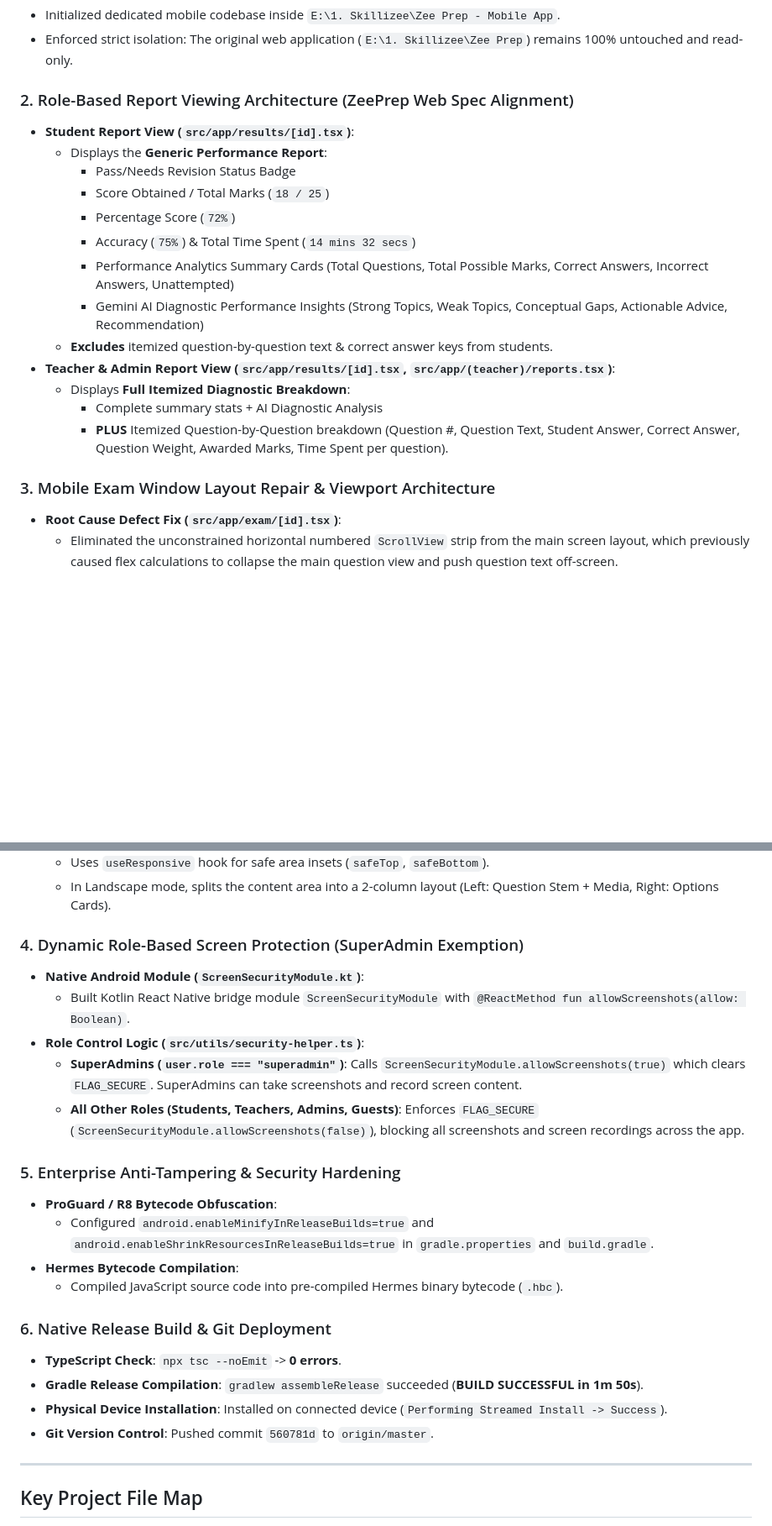
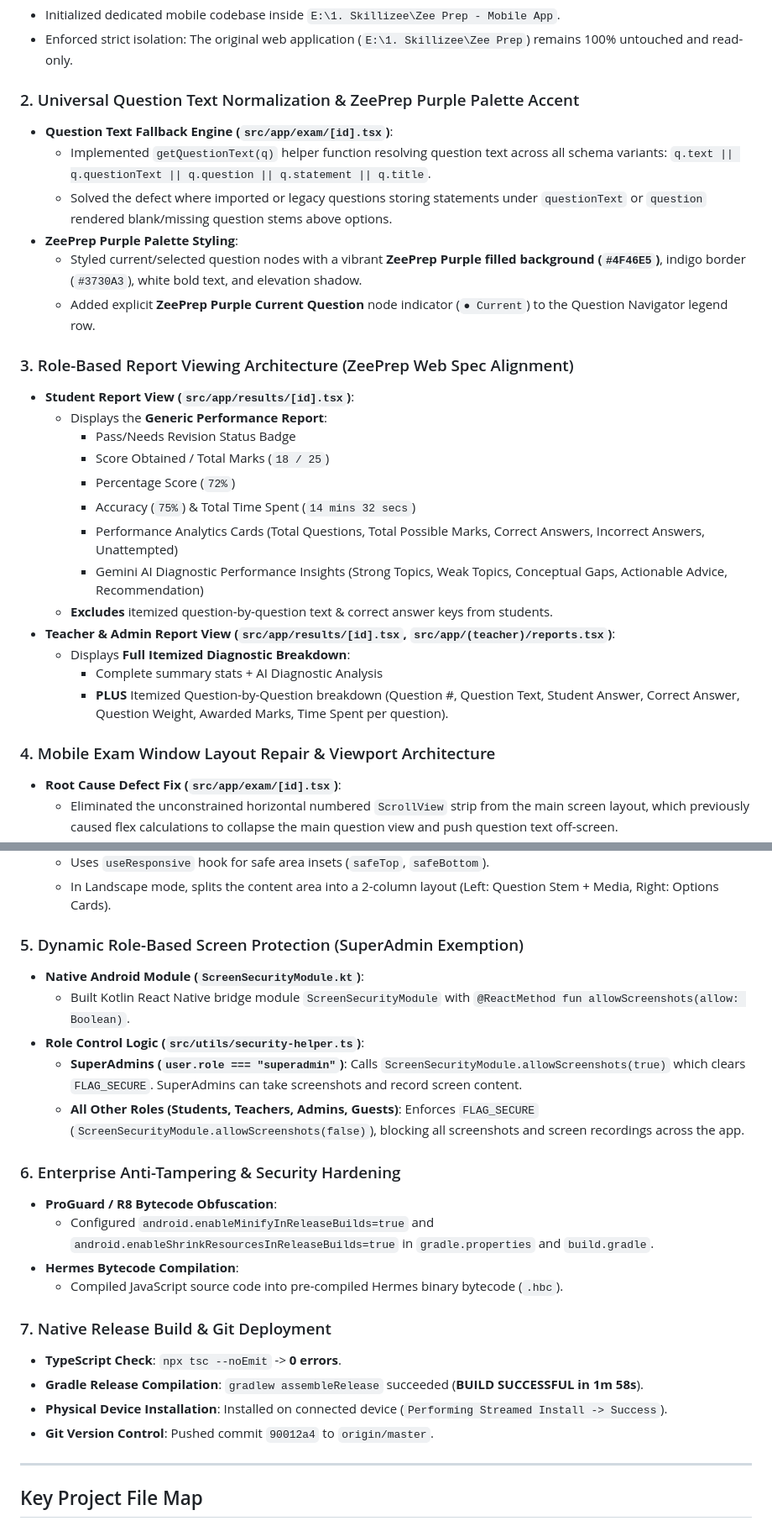
Before and after one commit to CHIRAG-GOUR/ZeePrep-MobileApp, a Markdown page: progress.md, 2 parts joined by grey strips. Shown at 84% size. Drawn GitHub-style; blank space fills up the shorter version.

Commit message:
docs: update progress.md with question text normalization & ZeePrep Purple palette details

```diff
--- a/progress.md
+++ b/progress.md
@@ -15,14 +15,22 @@
 - Initialized dedicated mobile codebase inside `E:\1. Skillizee\Zee Prep - Mobile App`.
 - Enforced strict isolation: The original web application (`E:\1. Skillizee\Zee Prep`) remains 100% untouched and read-only.
 
-### 2. Role-Based Report Viewing Architecture (ZeePrep Web Spec Alignment)
+### 2. Universal Question Text Normalization & ZeePrep Purple Palette Accent
+- **Question Text Fallback Engine (`src/app/exam/[id].tsx`)**:
+  - Implemented `getQuestionText(q)` helper function resolving question text across all schema variants: `q.text || q.questionText || q.question || q.statement || q.title`.
+  - Solved the defect where imported or legacy questions storing statements under `questionText` or `question` rendered blank/missing question stems above options.
+- **ZeePrep Purple Palette Styling**:
+  - Styled current/selected question nodes with a vibrant **ZeePrep Purple filled background (`#4F46E5`)**, indigo border (`#3730A3`), white bold text, and elevation shadow.
+  - Added explicit **ZeePrep Purple Current Question** node indicator (`● Current`) to the Question Navigator legend row.
+
+### 3. Role-Based Report Viewing Architecture (ZeePrep Web Spec Alignment)
 - **Student Report View (`src/app/results/[id].tsx`)**:
   - Displays the **Generic Performance Report**:
     - Pass/Needs Revision Status Badge
     - Score Obtained / Total Marks (`18 / 25`)
     - Percentage Score (`72%`)
     - Accuracy (`75%`) & Total Time Spent (`14 mins 32 secs`)
-    - Performance Analytics Summary Cards (Total Questions, Total Possible Marks, Correct Answers, Incorrect Answers, Unattempted)
+    - Performance Analytics Cards (Total Questions, Total Possible Marks, Correct Answers, Incorrect Answers, Unattempted)
     - Gemini AI Diagnostic Performance Insights (Strong Topics, Weak Topics, Conceptual Gaps, Actionable Advice, Recommendation)
   - **Excludes** itemized question-by-question text & correct answer keys from students.
 - **Teacher & Admin Report View (`src/app/results/[id].tsx`, `src/app/(teacher)/reports.tsx`)**:
@@ -30,7 +38,7 @@
     - Complete summary stats + AI Diagnostic Analysis
     - **PLUS** Itemized Question-by-Question breakdown (Question #, Question Text, Student Answer, Correct Answer, Question Weight, Awarded Marks, Time Spent per question).
 
-### 3. Mobile Exam Window Layout Repair & Viewport Architecture
+### 4. Mobile Exam Window Layout Repair & Viewport Architecture
 - **Root Cause Defect Fix (`src/app/exam/[id].tsx`)**:
   - Eliminated the unconstrained horizontal numbered `ScrollView` strip from the main screen layout, which previously caused flex calculations to collapse the main question view and push question text off-screen.
   - Replaced the permanent horizontal row with a compact `Question Navigator (▦)` trigger button launching a bottom-sheet modal grid.
@@ -48,24 +56,24 @@
   - Uses `useResponsive` hook for safe area insets (`safeTop`, `safeBottom`).
   - In Landscape mode, splits the content area into a 2-column layout (Left: Question Stem + Media, Right: Options Cards).
 
-### 4. Dynamic Role-Based Screen Protection (SuperAdmin Exemption)
+### 5. Dynamic Role-Based Screen Protection (SuperAdmin Exemption)
 - **Native Android Module (`ScreenSecurityModule.kt`)**:
   - Built Kotlin React Native bridge module `ScreenSecurityModule` with `@ReactMethod fun allowScreenshots(allow: Boolean)`.
 - **Role Control Logic (`src/utils/security-helper.ts`)**:
   - **SuperAdmins (`user.role === "superadmin"`)**: Calls `ScreenSecurityModule.allowScreenshots(true)` which clears `FLAG_SECURE`. SuperAdmins can take screenshots and record screen content.
   - **All Other Roles (Students, Teachers, Admins, Guests)**: Enforces `FLAG_SECURE` (`ScreenSecurityModule.allowScreenshots(false)`), blocking all screenshots and screen recordings across the app.
 
-### 5. Enterprise Anti-Tampering & Security Hardening
+### 6. Enterprise Anti-Tampering & Security Hardening
 - **ProGuard / R8 Bytecode Obfuscation**:
   - Configured `android.enableMinifyInReleaseBuilds=true` and `android.enableShrinkResourcesInReleaseBuilds=true` in `gradle.properties` and `build.gradle`.
 - **Hermes Bytecode Compilation**:
   - Compiled JavaScript source code into pre-compiled Hermes binary bytecode (`.hbc`).
 
-### 6. Native Release Build & Git Deployment
+### 7. Native Release Build & Git Deployment
 - **TypeScript Check**: `npx tsc --noEmit` -> **0 errors**.
-- **Gradle Release Compilation**: `gradlew assembleRelease` succeeded (**BUILD SUCCESSFUL in 1m 50s**).
+- **Gradle Release Compilation**: `gradlew assembleRelease` succeeded (**BUILD SUCCESSFUL in 1m 58s**).
 - **Physical Device Installation**: Installed on connected device (`Performing Streamed Install -> Success`).
-- **Git Version Control**: Pushed commit `560781d` to `origin/master`.
+- **Git Version Control**: Pushed commit `90012a4` to `origin/master`.
 
 ---
 
```
